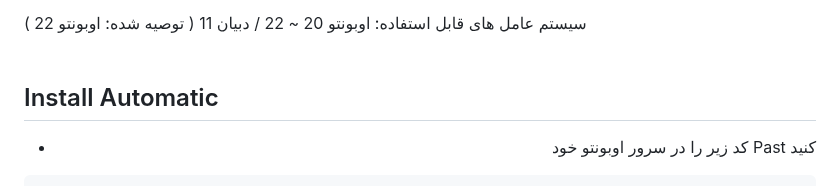
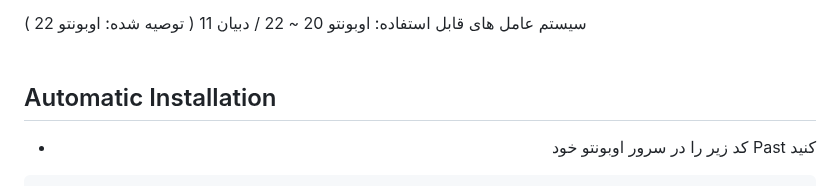
Before and after one commit to amirmbn/WireGuard-Dashboard, a Markdown page: README.md, the part around the change. Drawn GitHub-style.

```diff
--- a/README.md
+++ b/README.md
@@ -7,7 +7,7 @@
 <br>
 <br>
 
-## Install Automatic
+## Automatic Installation
 
 <div align="right">
 
```
